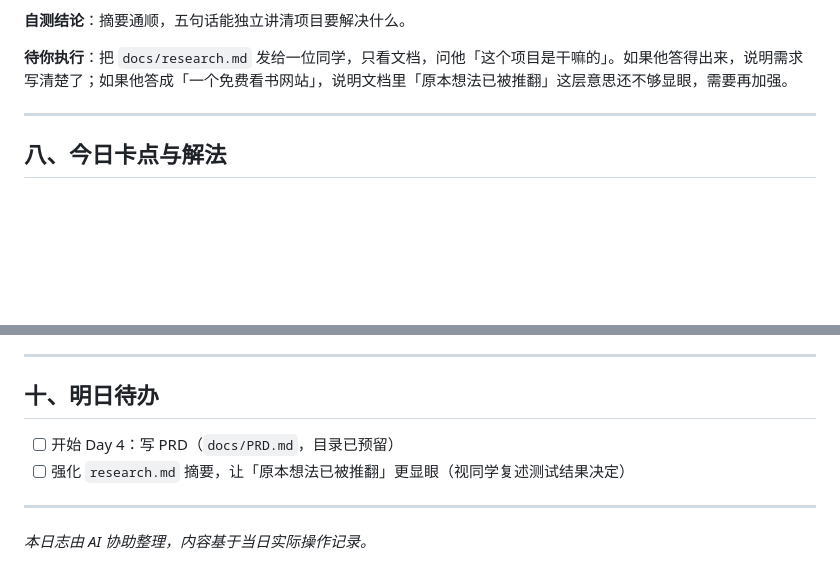
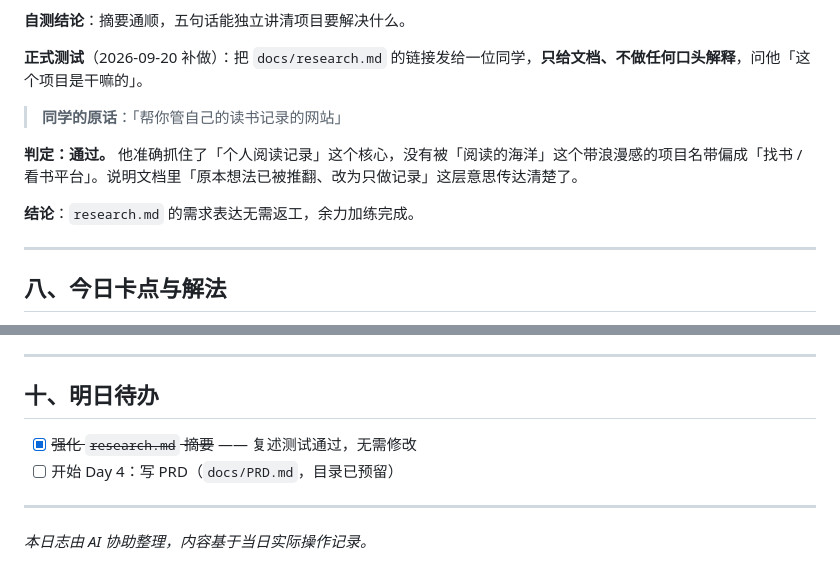
Before and after one commit to XingHo-VibeCoding/The-sea-of-reading, a Markdown page: journal/Day-03.md, 2 parts joined by grey strips. Drawn GitHub-style; blank space fills up the shorter version.

Commit message:
Day 3｜记录余力加练结果，Day 3 全部闭环
改了什么：journal/Day-03.md —— 第七节把「待你执行」换成正式复述测试记录与判定；第十节勾掉「强化摘要」项
加了什么：复述测试的过程与结论（同学只看文档答出「帮你管自己的读书记录的网站」，需求表达无需返工）

```diff
--- a/journal/Day-03.md
+++ b/journal/Day-03.md
@@ -124,7 +124,13 @@
 
 **自测结论**：摘要通顺，五句话能独立讲清项目要解决什么。
 
-**待你执行**：把 `docs/research.md` 发给一位同学，只看文档，问他「这个项目是干嘛的」。如果他答得出来，说明需求写清楚了；如果他答成「一个免费看书网站」，说明文档里「原本想法已被推翻」这层意思还不够显眼，需要再加强。
+**正式测试**（2026-09-20 补做）：把 `docs/research.md` 的链接发给一位同学，**只给文档、不做任何口头解释**，问他「这个项目是干嘛的」。
+
+> **同学的原话**：「帮你管自己的读书记录的网站」
+
+**判定：通过。** 他准确抓住了「个人阅读记录」这个核心，没有被「阅读的海洋」这个带浪漫感的项目名带偏成「找书 / 看书平台」。说明文档里「原本想法已被推翻、改为只做记录」这层意思传达清楚了。
+
+**结论**：`research.md` 的需求表达无需返工，余力加练完成。
 
 ---
 
@@ -157,8 +163,8 @@
 
 ## 十、明日待办
 
+- [x] ~~强化 `research.md` 摘要~~ —— 复述测试通过，无需修改
 - [ ] 开始 Day 4：写 PRD（`docs/PRD.md`，目录已预留）
-- [ ] 强化 `research.md` 摘要，让「原本想法已被推翻」更显眼（视同学复述测试结果决定）
 
 ---
 
```
